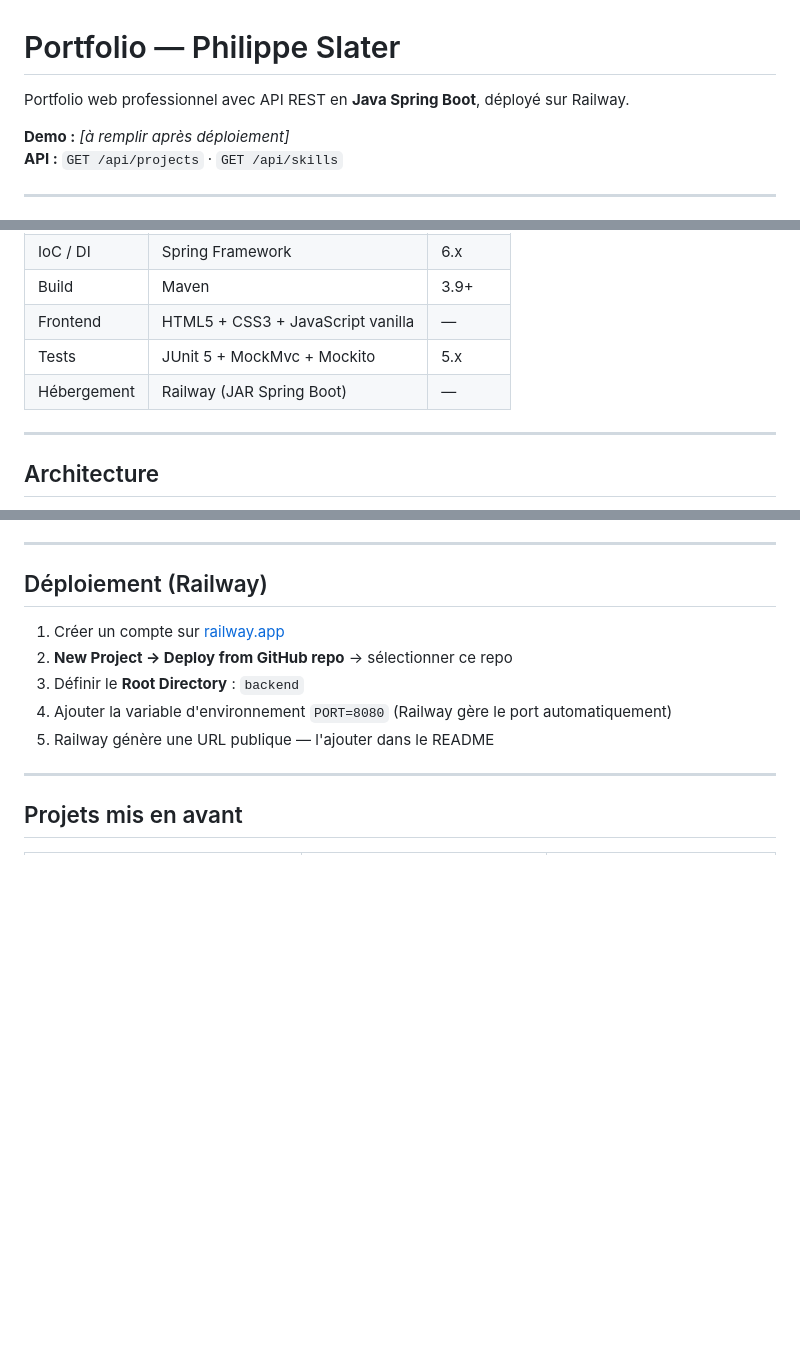
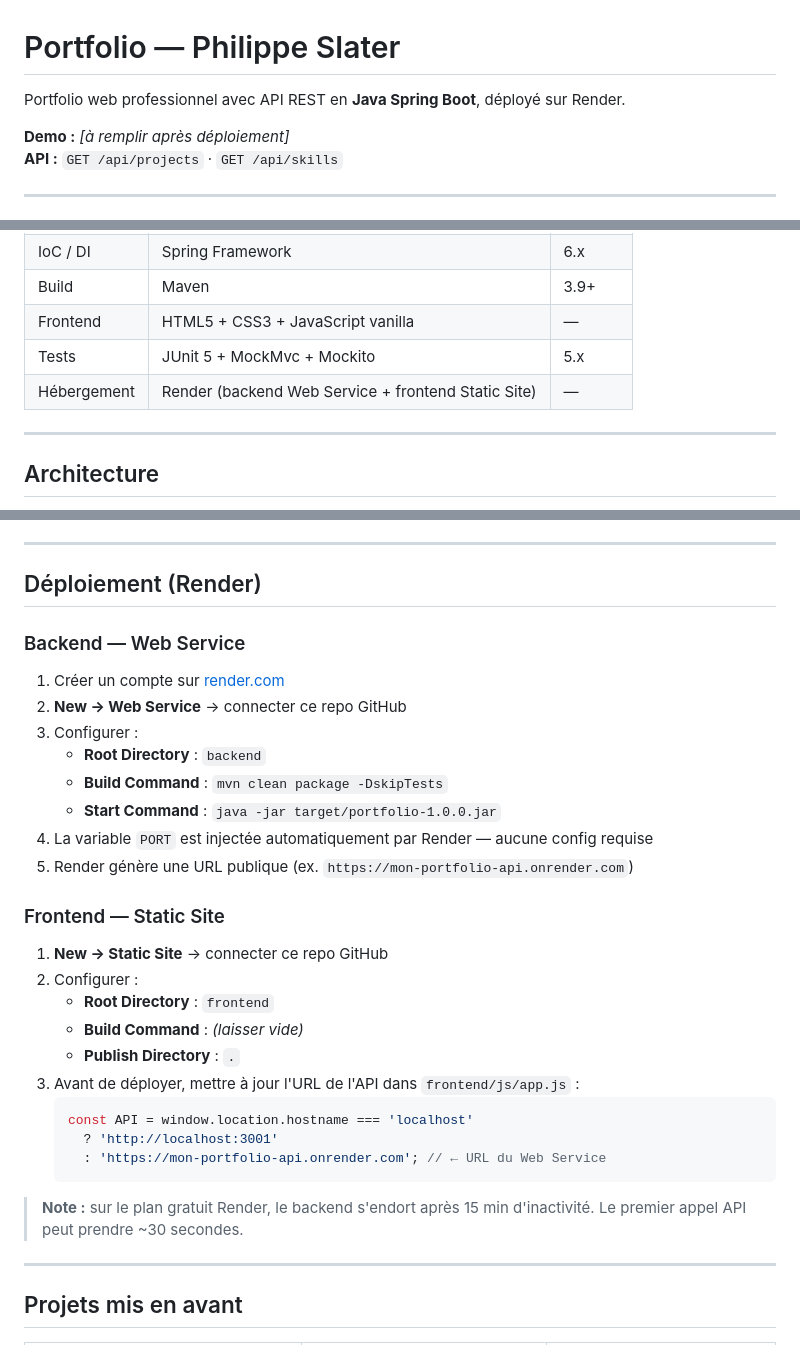
Before and after one commit to PhilippeSlater/mon-portfolio, a Markdown page: README.md, 3 parts joined by grey strips. GitHub-like rendering; blank space fills up the shorter version.

Commit message:
Edit readme for railway to render

````diff
--- a/README.md
+++ b/README.md
@@ -1,6 +1,6 @@
 # Portfolio — Philippe Slater
 
-Portfolio web professionnel avec API REST en **Java Spring Boot**, déployé sur Railway.
+Portfolio web professionnel avec API REST en **Java Spring Boot**, déployé sur Render.
 
 **Demo :** _[à remplir après déploiement]_
 **API :** `GET /api/projects` · `GET /api/skills`
@@ -16,7 +16,7 @@ Portfolio web professionnel avec API REST en **Java Spring Boot**, déployé sur
 | Build | Maven | 3.9+ |
 | Frontend | HTML5 + CSS3 + JavaScript vanilla | — |
 | Tests | JUnit 5 + MockMvc + Mockito | 5.x |
-| Hébergement | Railway (JAR Spring Boot) | — |
+| Hébergement | Render (backend Web Service + frontend Static Site) | — |
 
 ---
 
@@ -77,13 +77,34 @@ mvn test
 
 ---
 
-## Déploiement (Railway)
+## Déploiement (Render)
 
-1. Créer un compte sur [railway.app](https://railway.app)
-2. **New Project → Deploy from GitHub repo** → sélectionner ce repo
-3. Définir le **Root Directory** : `backend`
-4. Ajouter la variable d'environnement `PORT=8080` (Railway gère le port automatiquement)
-5. Railway génère une URL publique — l'ajouter dans le README
+### Backend — Web Service
+
+1. Créer un compte sur [render.com](https://render.com)
+2. **New → Web Service** → connecter ce repo GitHub
+3. Configurer :
+   - **Root Directory** : `backend`
+   - **Build Command** : `mvn clean package -DskipTests`
+   - **Start Command** : `java -jar target/portfolio-1.0.0.jar`
+4. La variable `PORT` est injectée automatiquement par Render — aucune config requise
+5. Render génère une URL publique (ex. `https://mon-portfolio-api.onrender.com`)
+
+### Frontend — Static Site
+
+1. **New → Static Site** → connecter ce repo GitHub
+2. Configurer :
+   - **Root Directory** : `frontend`
+   - **Build Command** : _(laisser vide)_
+   - **Publish Directory** : `.`
+3. Avant de déployer, mettre à jour l'URL de l'API dans `frontend/js/app.js` :
+   ```js
+   const API = window.location.hostname === 'localhost'
+     ? 'http://localhost:3001'
+     : 'https://mon-portfolio-api.onrender.com'; // ← URL du Web Service
+   ```
+
+> **Note :** sur le plan gratuit Render, le backend s'endort après 15 min d'inactivité. Le premier appel API peut prendre ~30 secondes.
 
 ---
 
````
Also changed, not shown: other parts of README.md (+1 -1 lines).
